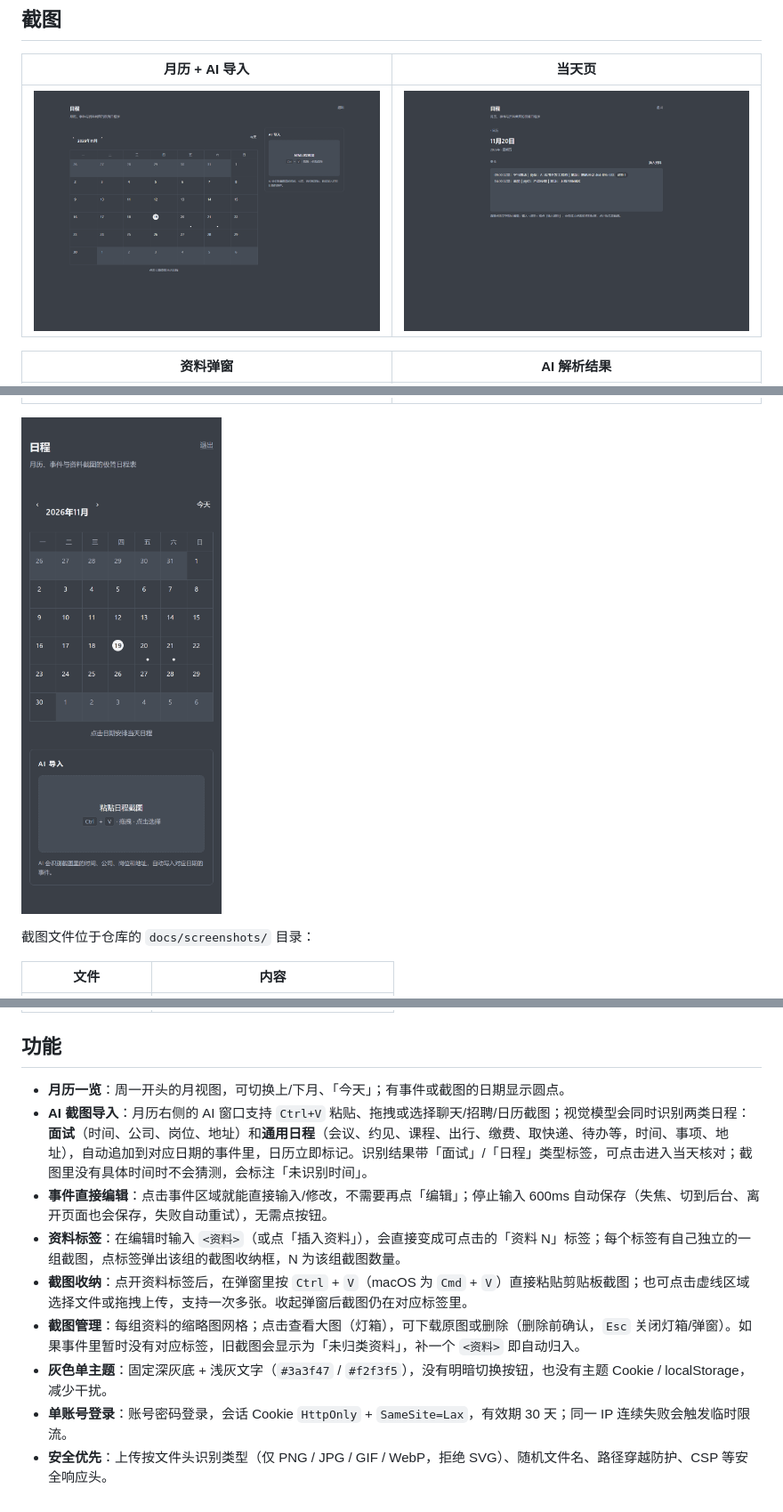
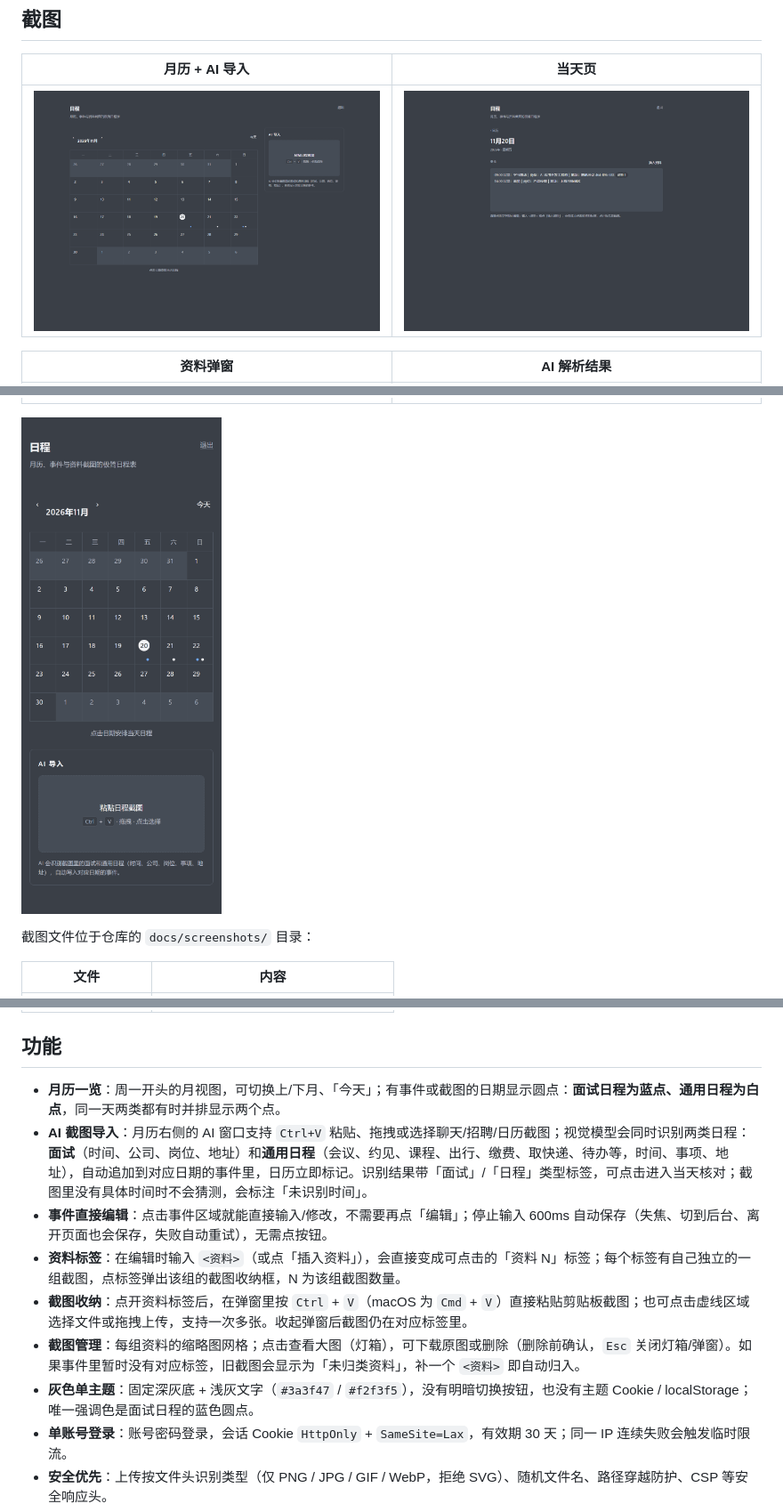
Before and after one commit to wzqfwanj/schedul, a Markdown page: README.md, 3 parts joined by grey strips. Shown at 89% size. Rendered like a GitHub page; pictures changed too: docs/screenshots/calendar.png, docs/screenshots/mobile.png.

Commit message:
feat: 日历圆点区分面试与通用日程
- 面试日程显示蓝点，通用日程显示白点
- 同一天两类都有时并排显示两个圆点
- 根据事件文本识别类型：面试关键词/公司/岗位为面试，其余为通用
- 更新测试、README 与桌面/移动端截图

```diff
--- a/README.md
+++ b/README.md
@@ -32,13 +32,13 @@ Flask + SQLite 单文件后端，原生 HTML/CSS/JS 前端：无构建步骤、
 
 ## 功能
 
-- **月历一览**：周一开头的月视图，可切换上/下月、「今天」；有事件或截图的日期显示圆点。
+- **月历一览**：周一开头的月视图，可切换上/下月、「今天」；有事件或截图的日期显示圆点：**面试日程为蓝点、通用日程为白点**，同一天两类都有时并排显示两个点。
 - **AI 截图导入**：月历右侧的 AI 窗口支持 `Ctrl+V` 粘贴、拖拽或选择聊天/招聘/日历截图；视觉模型会同时识别两类日程：**面试**（时间、公司、岗位、地址）和**通用日程**（会议、约见、课程、出行、缴费、取快递、待办等，时间、事项、地址），自动追加到对应日期的事件里，日历立即标记。识别结果带「面试」/「日程」类型标签，可点击进入当天核对；截图里没有具体时间时不会猜测，会标注「未识别时间」。
 - **事件直接编辑**：点击事件区域就能直接输入/修改，不需要再点「编辑」；停止输入 600ms 自动保存（失焦、切到后台、离开页面也会保存，失败自动重试），无需点按钮。
 - **资料标签**：在编辑时输入 `<资料>`（或点「插入资料」），会直接变成可点击的「资料 N」标签；每个标签有自己独立的一组截图，点标签弹出该组的截图收纳框，N 为该组截图数量。
 - **截图收纳**：点开资料标签后，在弹窗里按 `Ctrl` + `V`（macOS 为 `Cmd` + `V`）直接粘贴剪贴板截图；也可点击虚线区域选择文件或拖拽上传，支持一次多张。收起弹窗后截图仍在对应标签里。
 - **截图管理**：每组资料的缩略图网格；点击查看大图（灯箱），可下载原图或删除（删除前确认，`Esc` 关闭灯箱/弹窗）。如果事件里暂时没有对应标签，旧截图会显示为「未归类资料」，补一个 `<资料>` 即自动归入。
-- **灰色单主题**：固定深灰底 + 浅灰文字（`#3a3f47` / `#f2f3f5`），没有明暗切换按钮，也没有主题 Cookie / localStorage，减少干扰。
+- **灰色单主题**：固定深灰底 + 浅灰文字（`#3a3f47` / `#f2f3f5`），没有明暗切换按钮，也没有主题 Cookie / localStorage；唯一强调色是面试日程的蓝色圆点。
 - **单账号登录**：账号密码登录，会话 Cookie `HttpOnly` + `SameSite=Lax`，有效期 30 天；同一 IP 连续失败会触发临时限流。
 - **安全优先**：上传按文件头识别类型（仅 PNG / JPG / GIF / WebP，拒绝 SVG）、随机文件名、路径穿越防护、CSP 等安全响应头。
 - **响应式**：桌面与移动端均可使用，375px 宽无横向滚动，无 JS 框架、无构建工具。
```
Also changed, not shown: other parts of README.md (+3 -3 lines), 4 other files.
